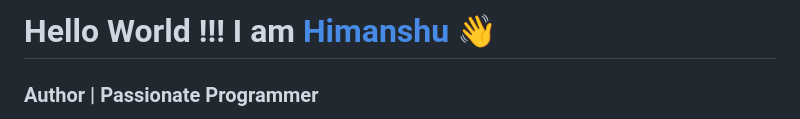
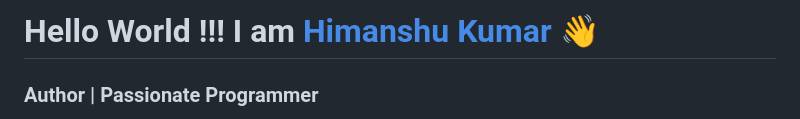
Before and after one commit to thehimanshu2041/thehimanshu2041, a Markdown page: README.md, the part around the change. Rendered like a GitHub page.

```diff
--- a/README.md
+++ b/README.md
@@ -1,4 +1,4 @@
-# Hello World !!! I am [Himanshu](https://github.com/himanshusingh2041) 👋
+# Hello World !!! I am [Himanshu Kumar](https://github.com/himanshusingh2041) 👋
 
 ### Author | Passionate Programmer
 
```
